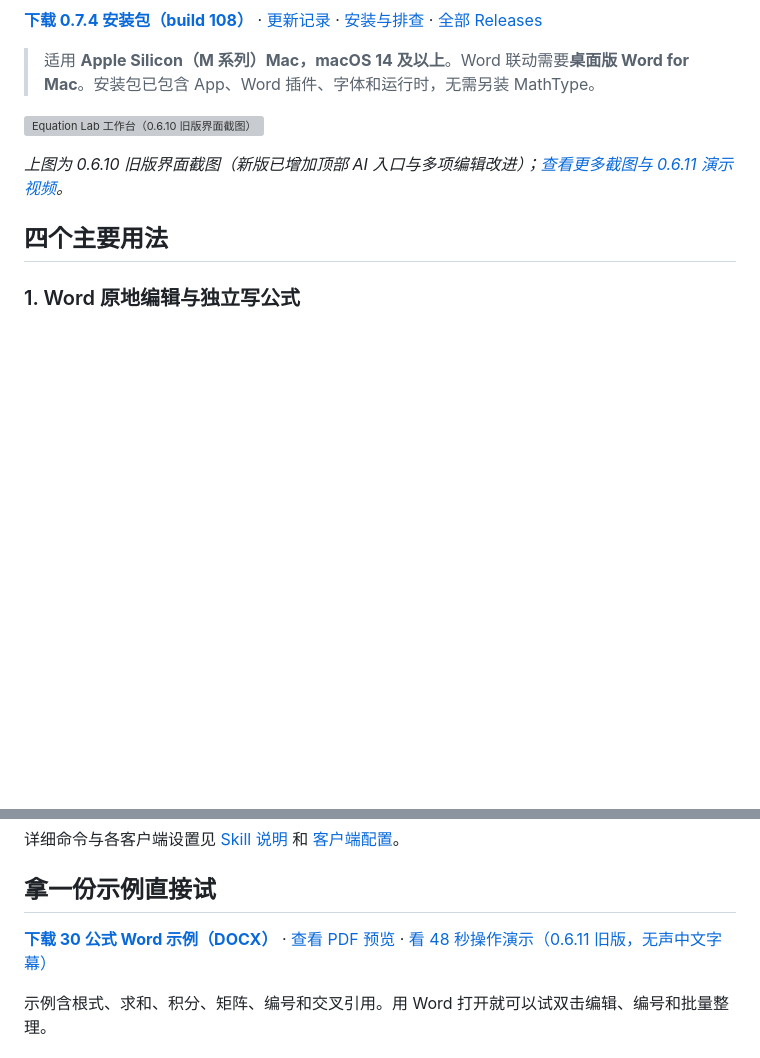
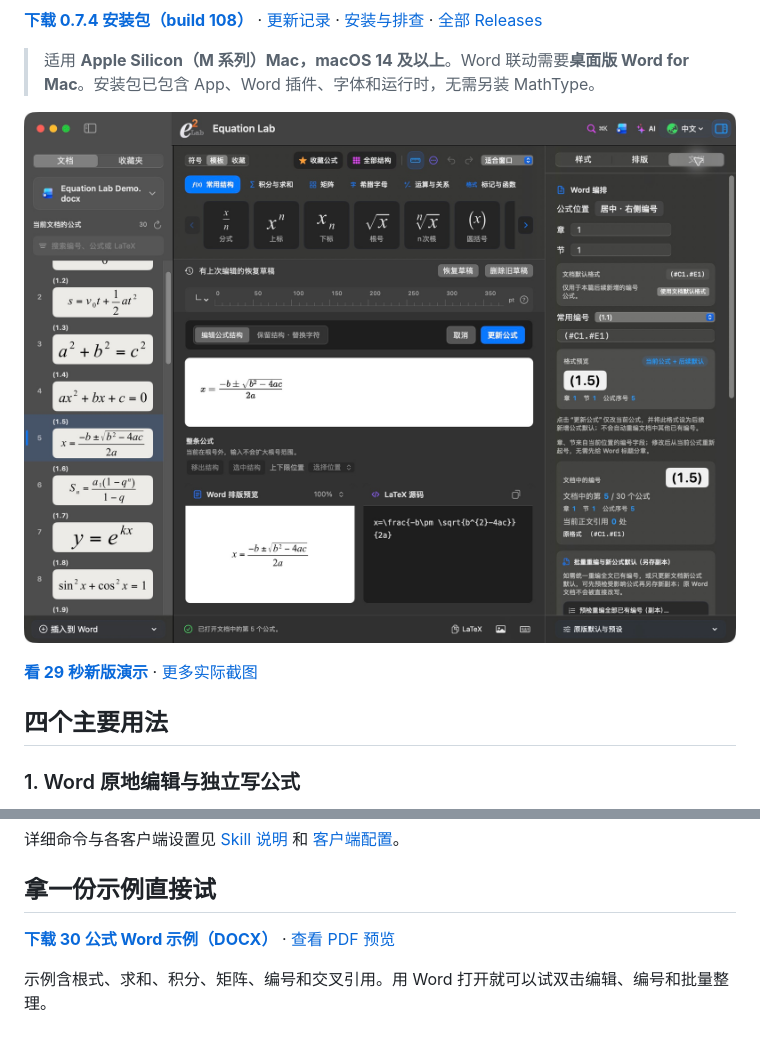
Before and after one commit to Ne1ther/EquationLab, a Markdown page: README.md, 2 parts joined by grey strips. Rendered like a GitHub page; pictures changed too: docs/preview/workbench-0.7.4.png (added); blank space fills up the shorter version; grey boxes are pictures that could not be loaded.

```diff
--- a/README.md
+++ b/README.md
@@ -8,9 +8,9 @@
 
 > 适用 **Apple Silicon（M 系列）Mac，macOS 14 及以上**。Word 联动需要**桌面版 Word for Mac**。安装包已包含 App、Word 插件、字体和运行时，无需另装 MathType。
 
-![Equation Lab 工作台（0.6.10 旧版界面截图）](docs/preview/workbench-0.6.10.png)
+![Equation Lab 0.7.4 工作台，显示 Word 公式列表、编辑预览和编号设置](docs/preview/workbench-0.7.4.png)
 
-*上图为 0.6.10 旧版界面截图（新版已增加顶部 AI 入口与多项编辑改进）；[查看更多截图与 0.6.11 演示视频](docs/preview/README.md)。*
+**[看 29 秒新版演示](https://github.com/Ne1ther/EquationLab/releases/download/v0.7.4/EquationLab-0.7.4-demo-zh.mp4)** · [更多实际截图](docs/preview/README.md)
 
 ## 四个主要用法
 
@@ -50,7 +50,7 @@
 
 ## 拿一份示例直接试
 
-**[下载 30 公式 Word 示例（DOCX）](docs/examples/equation-lab-30-formulas.docx)** · [查看 PDF 预览](docs/examples/equation-lab-30-formulas.pdf) · [看 48 秒操作演示（0.6.11 旧版，无声中文字幕）](https://github.com/Ne1ther/EquationLab/releases/download/v0.6.11/EquationLab-0.6.11-demo-zh.mp4)
+**[下载 30 公式 Word 示例（DOCX）](docs/examples/equation-lab-30-formulas.docx)** · [查看 PDF 预览](docs/examples/equation-lab-30-formulas.pdf)
 
 示例含根式、求和、积分、矩阵、编号和交叉引用。用 Word 打开就可以试双击编辑、编号和批量整理。
 
```
Also changed, not shown: README.en.md (+3 -3 lines), docs/preview/README.md (+20 -1 lines), docs/preview/demo-0.7.4.jpg (added), docs/preview/word-ribbon-0.7.4.png (added), 2 other files.
